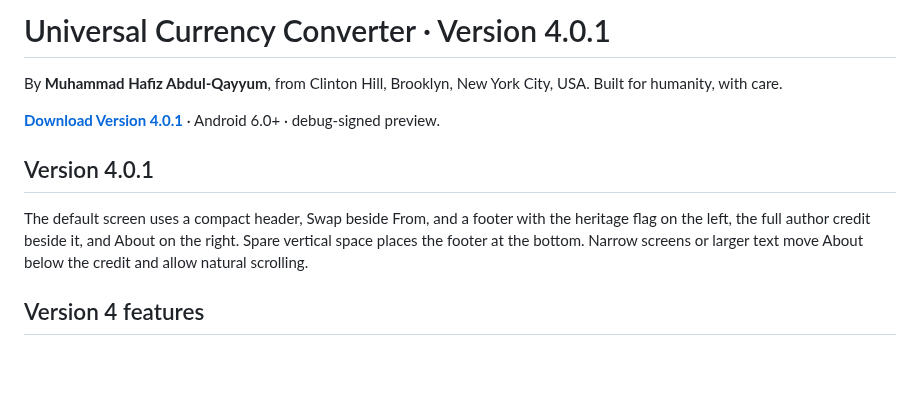
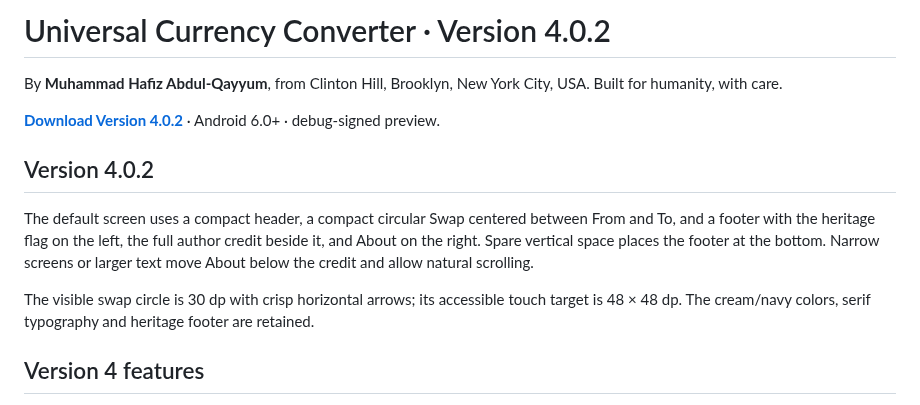
Before and after one commit to muhammad-abdulqayyum/Currency-Converter, a Markdown page: README.md, the part around one of its changes. Drawn GitHub-style; blank space fills up the shorter version.

```diff
--- a/README.md
+++ b/README.md
@@ -1,12 +1,14 @@
-# Universal Currency Converter · Version 4.0.1
+# Universal Currency Converter · Version 4.0.2
 
 By **Muhammad Hafiz Abdul-Qayyum**, from Clinton Hill, Brooklyn, New York City, USA. Built for humanity, with care.
 
-**[Download Version 4.0.1](https://github.com/muhammad-abdulqayyum/Currency-Converter/raw/refs/heads/master/android-installer-file/Currency-Converter-4.0.1.apk)** · Android 6.0+ · debug-signed preview.
+**[Download Version 4.0.2](https://github.com/muhammad-abdulqayyum/Currency-Converter/raw/refs/heads/master/android-installer-file/Currency-Converter-4.0.2.apk)** · Android 6.0+ · debug-signed preview.
 
-## Version 4.0.1
+## Version 4.0.2
 
-The default screen uses a compact header, Swap beside From, and a footer with the heritage flag on the left, the full author credit beside it, and About on the right. Spare vertical space places the footer at the bottom. Narrow screens or larger text move About below the credit and allow natural scrolling.
+The default screen uses a compact header, a compact circular Swap centered between From and To, and a footer with the heritage flag on the left, the full author credit beside it, and About on the right. Spare vertical space places the footer at the bottom. Narrow screens or larger text move About below the credit and allow natural scrolling.
+
+The visible swap circle is 30 dp with crisp horizontal arrows; its accessible touch target is 48 × 48 dp. The cream/navy colors, serif typography and heritage footer are retained.
 
 ## Version 4 features
 
```
Also changed, not shown: other parts of README.md (+5 -5 lines), docs/version-4.0.2-validation.md (added, +11 -0 lines), docs/screenshots/v402-crypto-picker.png (added), docs/screenshots/v402-footer.png (added), docs/screenshots/v402-home.png (added), docs/screenshots/v402-large-footer.png (added), docs/screenshots/v402-large-picker.png (added), docs/screenshots/v402-metals-picker.png (added), 3 other files.
